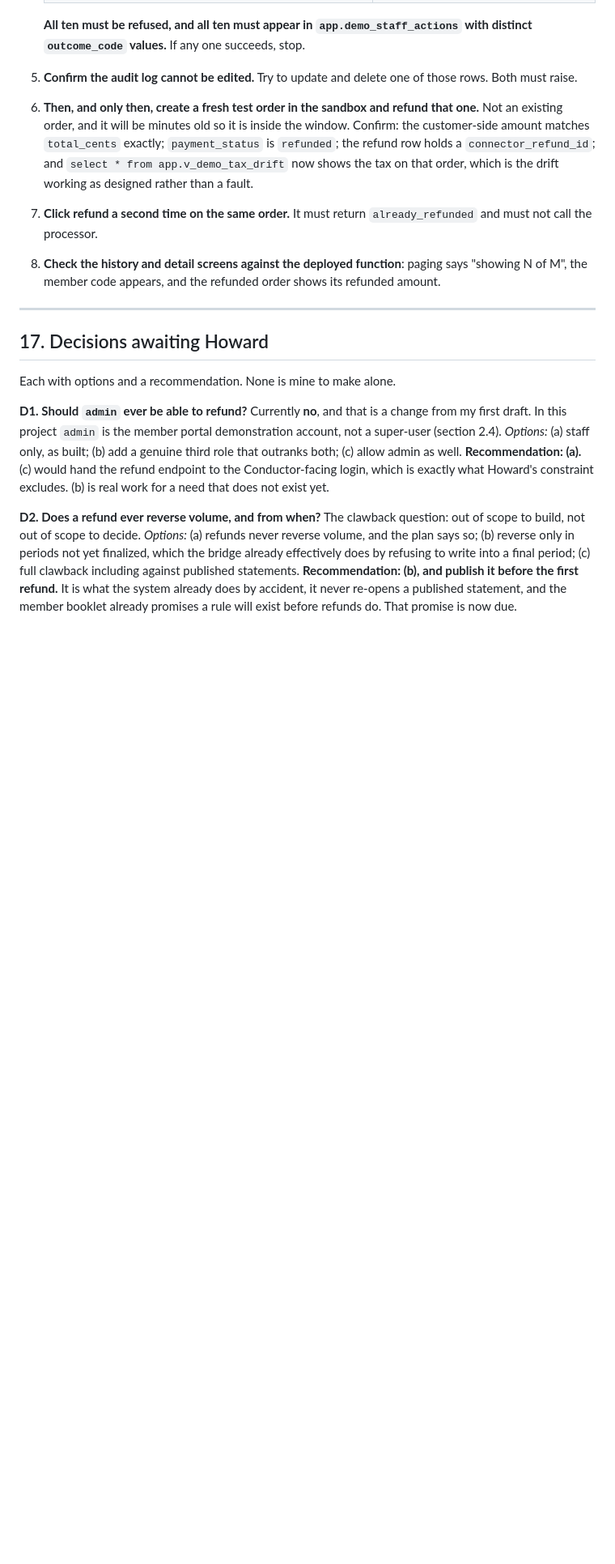
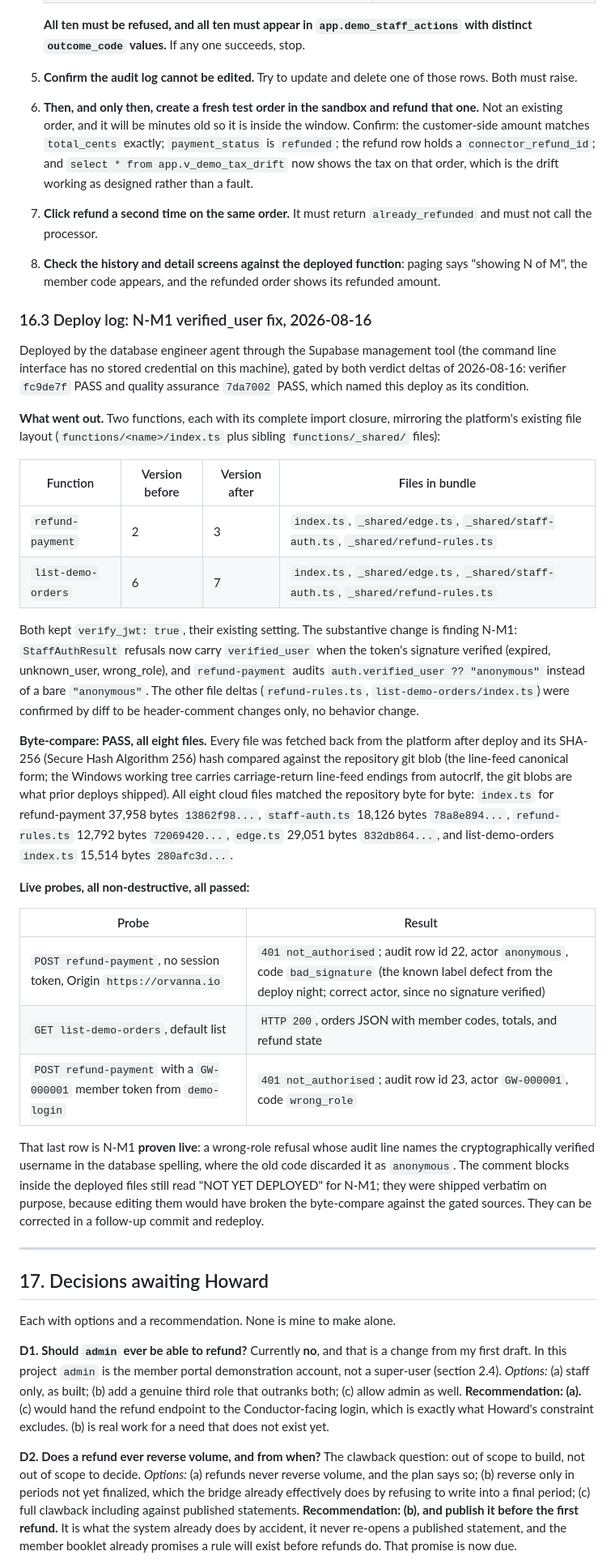
Before and after one commit to howkoz/orvanna, a Markdown page: DOCUMENTATION/11-REFUNDS.md, the part around the change. Shown at 81% size. Rendered like a GitHub page; blank space fills up the shorter version.

Commit message:
Deploy: staff-auth verified_user fix live, byte-compared
Co-Authored-By: Claude Fable 5 <noreply@anthropic.com>

```diff
--- a/DOCUMENTATION/11-REFUNDS.md
+++ b/DOCUMENTATION/11-REFUNDS.md
@@ -1315,6 +1315,53 @@ money and was done on an order created for the purpose.
    "showing N of M", the member code appears, and the refunded order shows its refunded
    amount.
 
+### 16.3 Deploy log: N-M1 verified_user fix, 2026-08-16
+
+Deployed by the database engineer agent through the Supabase management tool (the
+command line interface has no stored credential on this machine), gated by both
+verdict deltas of 2026-08-16: verifier `fc9de7f` PASS and quality assurance `7da7002`
+PASS, which named this deploy as its condition.
+
+**What went out.** Two functions, each with its complete import closure, mirroring
+the platform's existing file layout (`functions/<name>/index.ts` plus sibling
+`functions/_shared/` files):
+
+| Function | Version before | Version after | Files in bundle |
+|---|---|---|---|
+| `refund-payment` | 2 | 3 | `index.ts`, `_shared/edge.ts`, `_shared/staff-auth.ts`, `_shared/refund-rules.ts` |
+| `list-demo-orders` | 6 | 7 | `index.ts`, `_shared/edge.ts`, `_shared/staff-auth.ts`, `_shared/refund-rules.ts` |
+
+Both kept `verify_jwt: true`, their existing setting. The substantive change is
+finding N-M1: `StaffAuthResult` refusals now carry `verified_user` when the token's
+signature verified (expired, unknown_user, wrong_role), and `refund-payment` audits
+`auth.verified_user ?? "anonymous"` instead of a bare `"anonymous"`. The other file
+deltas (`refund-rules.ts`, `list-demo-orders/index.ts`) were confirmed by diff to be
+header-comment changes only, no behavior change.
+
+**Byte-compare: PASS, all eight files.** Every file was fetched back from the
+platform after deploy and its SHA-256 (Secure Hash Algorithm 256) hash compared
+against the repository git blob (the line-feed canonical form; the Windows working
+tree carries carriage-return line-feed endings from autocrlf, the git blobs are what
+prior deploys shipped). All eight cloud files matched the repository byte for byte:
+`index.ts` for refund-payment 37,958 bytes `13862f98...`, `staff-auth.ts` 18,126
+bytes `78a8e894...`, `refund-rules.ts` 12,792 bytes `72069420...`, `edge.ts` 29,051
+bytes `832db864...`, and list-demo-orders `index.ts` 15,514 bytes `280afc3d...`.
+
+**Live probes, all non-destructive, all passed:**
+
+| Probe | Result |
+|---|---|
+| `POST refund-payment`, no session token, Origin `https://orvanna.io` | `401 not_authorised`; audit row id 22, actor `anonymous`, code `bad_signature` (the known label defect from the deploy night; correct actor, since no signature verified) |
+| `GET list-demo-orders`, default list | `HTTP 200`, orders JSON with member codes, totals, and refund state |
+| `POST refund-payment` with a `GW-000001` member token from `demo-login` | `401 not_authorised`; audit row id 23, actor `GW-000001`, code `wrong_role` |
+
+That last row is N-M1 **proven live**: a wrong-role refusal whose audit line names
+the cryptographically verified username in the database spelling, where the old code
+discarded it as `anonymous`. The comment blocks inside the deployed files still read
+"NOT YET DEPLOYED" for N-M1; they were shipped verbatim on purpose, because editing
+them would have broken the byte-compare against the gated sources. They can be
+corrected in a follow-up commit and redeploy.
+
 ---
 
 ## 17. Decisions awaiting Howard
```
